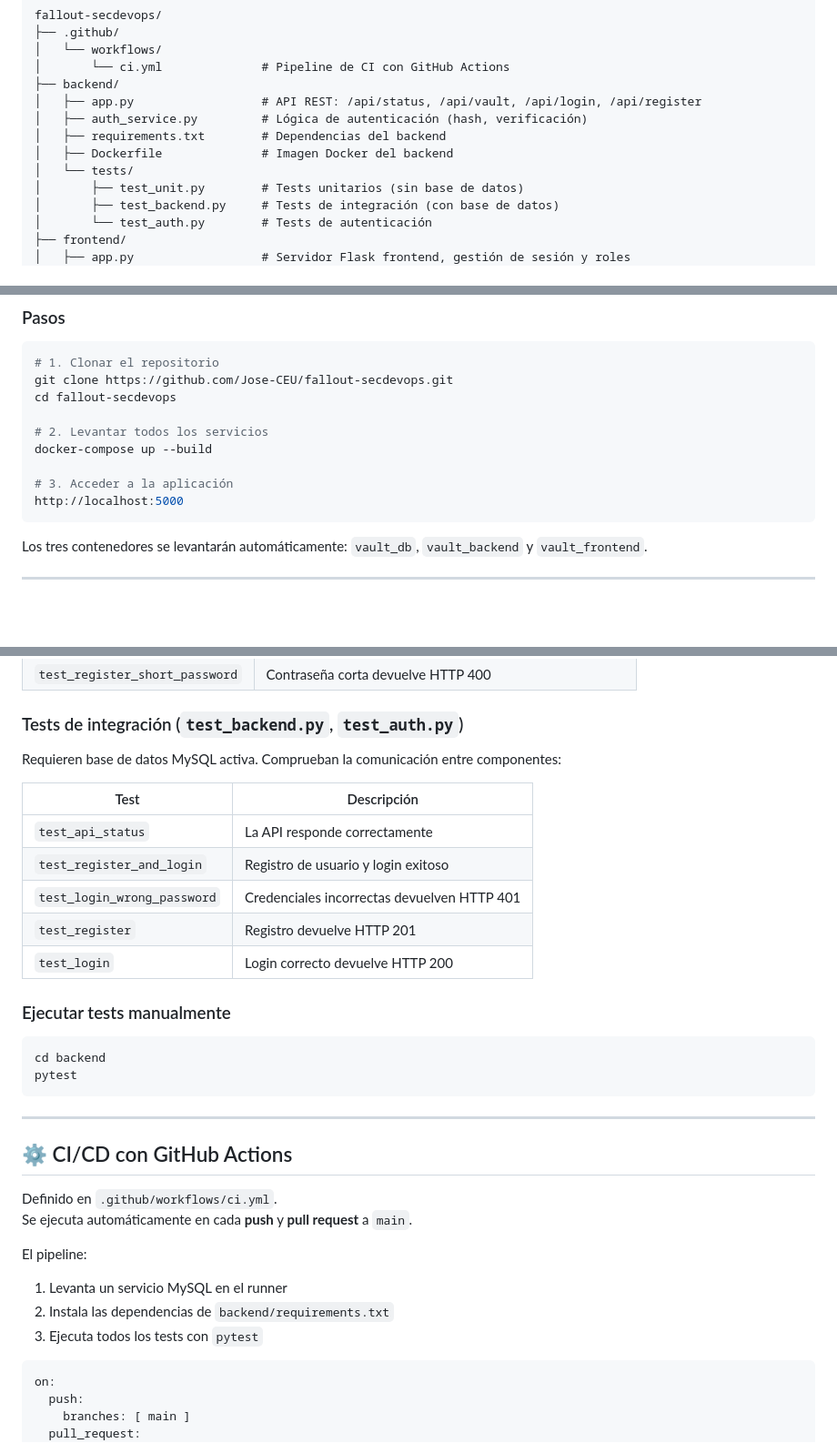
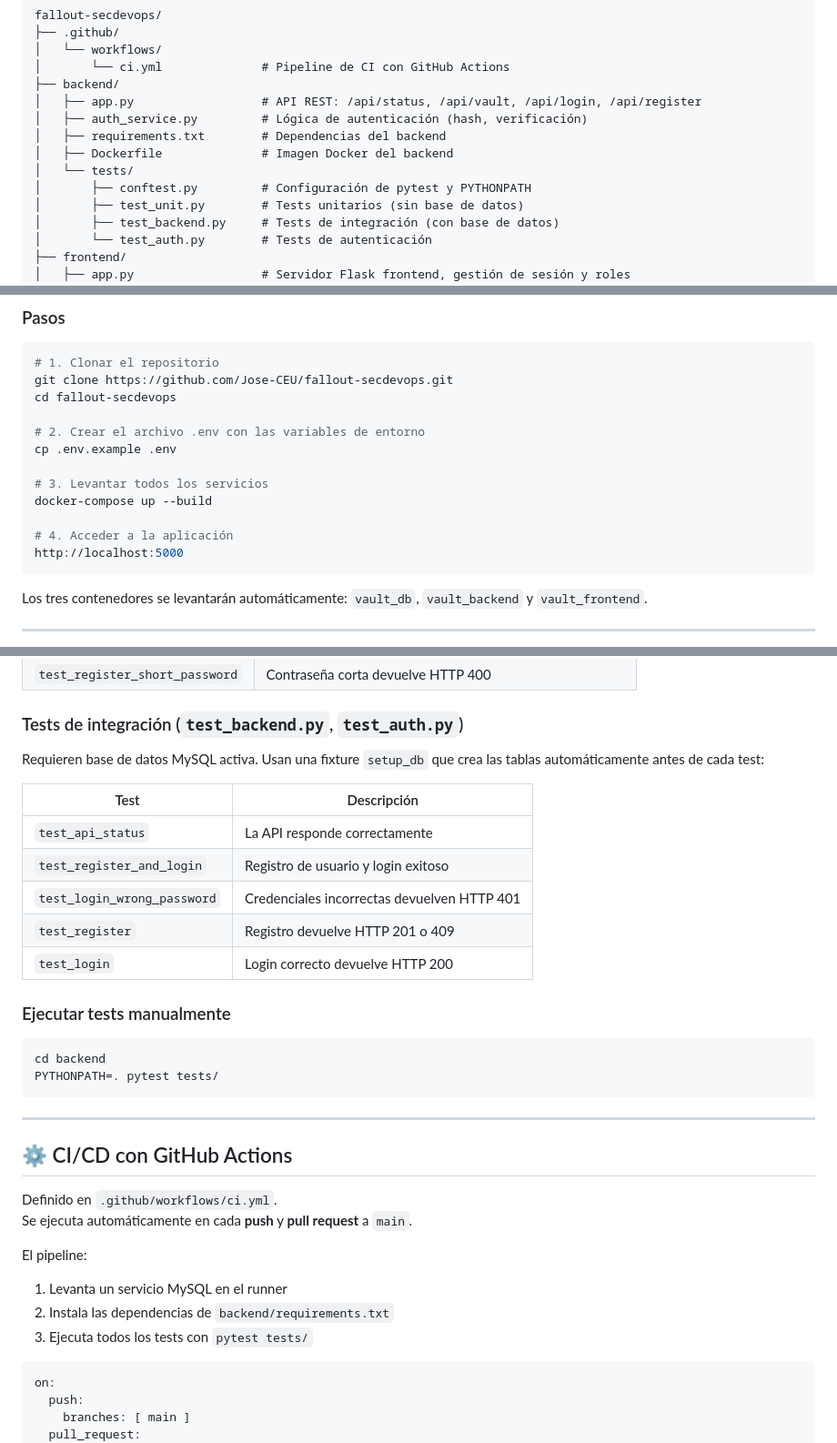
Before and after one commit to Jose-CEU/fallout-secdevops, a Markdown page: README.md, 3 parts joined by grey strips. Shown at 91% size. Rendered like a GitHub page; blank space fills up the shorter version.

Commit message:
docs: actualizar README con conftest y nuevas ramas

````diff
--- a/README.md
+++ b/README.md
@@ -49,6 +49,7 @@ fallout-secdevops/
 │   ├── requirements.txt        # Dependencias del backend
 │   ├── Dockerfile              # Imagen Docker del backend
 │   └── tests/
+│       ├── conftest.py         # Configuración de pytest y PYTHONPATH
 │       ├── test_unit.py        # Tests unitarios (sin base de datos)
 │       ├── test_backend.py     # Tests de integración (con base de datos)
 │       └── test_auth.py        # Tests de autenticación
@@ -100,10 +105,13 @@ source venv/bin/activate
 git clone https://github.com/Jose-CEU/fallout-secdevops.git
 cd fallout-secdevops
 
-# 2. Levantar todos los servicios
+# 2. Crear el archivo .env con las variables de entorno
+cp .env.example .env
+
+# 3. Levantar todos los servicios
 docker-compose up --build
 
-# 3. Acceder a la aplicación
+# 4. Acceder a la aplicación
 http://localhost:5000
 ```
 
@@ -221,21 +230,21 @@ No requieren base de datos. Comprueban funciones individuales:
 | `test_register_short_password` | Contraseña corta devuelve HTTP 400 |
 
 ### Tests de integración (`test_backend.py`, `test_auth.py`)
-Requieren base de datos MySQL activa. Comprueban la comunicación entre componentes:
+Requieren base de datos MySQL activa. Usan una fixture `setup_db` que crea las tablas automáticamente antes de cada test:
 
 | Test | Descripción |
 |---|---|
 | `test_api_status` | La API responde correctamente |
 | `test_register_and_login` | Registro de usuario y login exitoso |
 | `test_login_wrong_password` | Credenciales incorrectas devuelven HTTP 401 |
-| `test_register` | Registro devuelve HTTP 201 |
+| `test_register` | Registro devuelve HTTP 201 o 409 |
 | `test_login` | Login correcto devuelve HTTP 200 |
 
 ### Ejecutar tests manualmente
 
 ```bash
 cd backend
-pytest
+PYTHONPATH=. pytest tests/
 ```
 
 ---
@@ -248,7 +257,7 @@ Se ejecuta automáticamente en cada **push** y **pull request** a `main`.
 El pipeline:
 1. Levanta un servicio MySQL en el runner
 2. Instala las dependencias de `backend/requirements.txt`
-3. Ejecuta todos los tests con `pytest`
+3. Ejecuta todos los tests con `pytest tests/`
 
 ```yaml
 on:
````
Also changed, not shown: other parts of README.md (+6 -0 lines).
